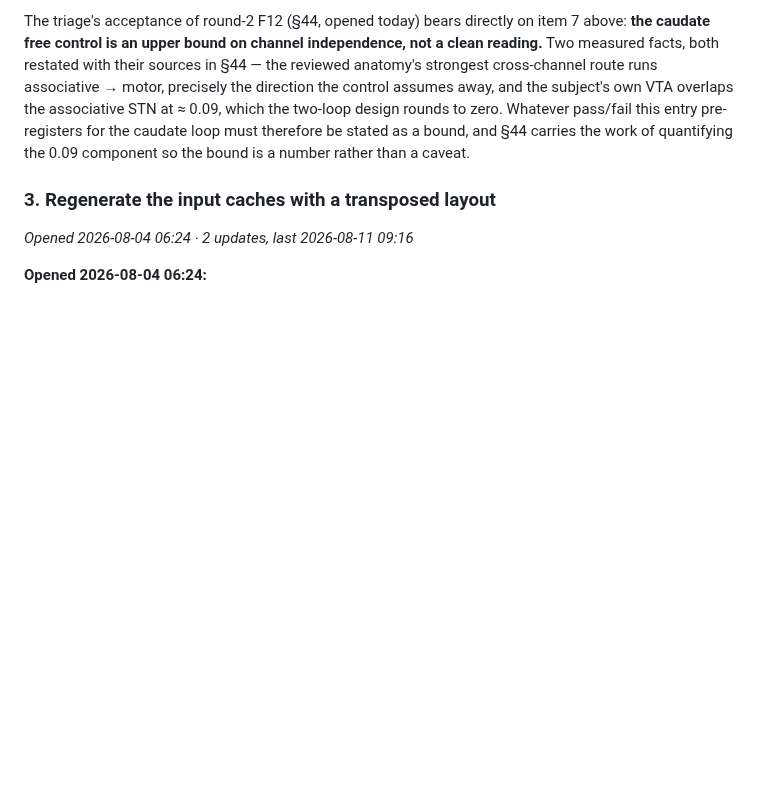
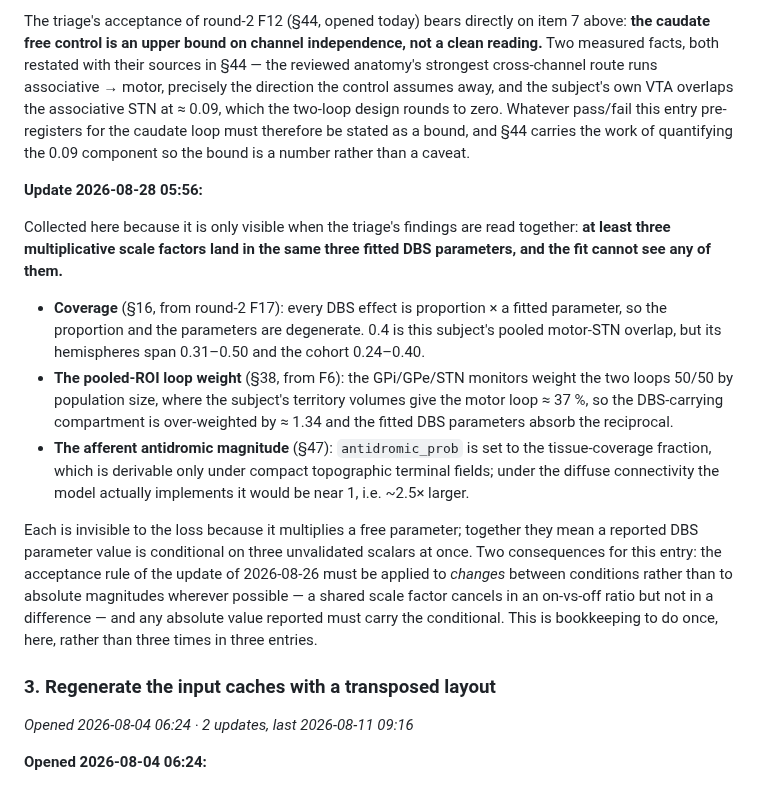
Before and after one commit to Olimaol/BGM_22, a Markdown page: TODO.md, the part around one of its changes. Rendered like a GitHub page; blank space fills up the shorter version.

```diff
--- a/TODO.md
+++ b/TODO.md
@@ -335,6 +335,36 @@ two-loop design rounds to zero. Whatever pass/fail this entry pre-registers
 for the caudate loop must therefore be stated as a bound, and §44 carries
 the work of quantifying the 0.09 component so the bound is a number rather
 than a caveat.
+
+**Update 2026-08-28 05:56:**
+
+Collected here because it is only visible when the triage's findings are
+read together: **at least three multiplicative scale factors land in the
+same three fitted DBS parameters, and the fit cannot see any of them.**
+
+- **Coverage** (§16, from round-2 F17): every DBS effect is proportion ×
+  a fitted parameter, so the proportion and the parameters are degenerate.
+  0.4 is this subject's pooled motor-STN overlap, but its hemispheres span
+  0.31–0.50 and the cohort 0.24–0.40.
+- **The pooled-ROI loop weight** (§38, from F6): the GPi/GPe/STN monitors
+  weight the two loops 50/50 by population size, where the subject's
+  territory volumes give the motor loop ≈ 37 %, so the DBS-carrying
+  compartment is over-weighted by ≈ 1.34 and the fitted DBS parameters
+  absorb the reciprocal.
+- **The afferent antidromic magnitude** (§47): `antidromic_prob` is set to
+  the tissue-coverage fraction, which is derivable only under compact
+  topographic terminal fields; under the diffuse connectivity the model
+  actually implements it would be near 1, i.e. ~2.5× larger.
+
+Each is invisible to the loss because it multiplies a free parameter;
+together they mean a reported DBS parameter value is conditional on three
+unvalidated scalars at once. Two consequences for this entry: the
+acceptance rule of the update of 2026-08-26 must be applied to *changes*
+between conditions rather than to absolute magnitudes wherever possible —
+a shared scale factor cancels in an on-vs-off ratio but not in a
+difference — and any absolute value reported must carry the conditional.
+This is bookkeeping to do once, here, rather than three times in three
+entries.
 
 ### 3. Regenerate the input caches with a transposed layout
 
```
Also changed, not shown: other parts of TODO.md (+47 -2 lines).
